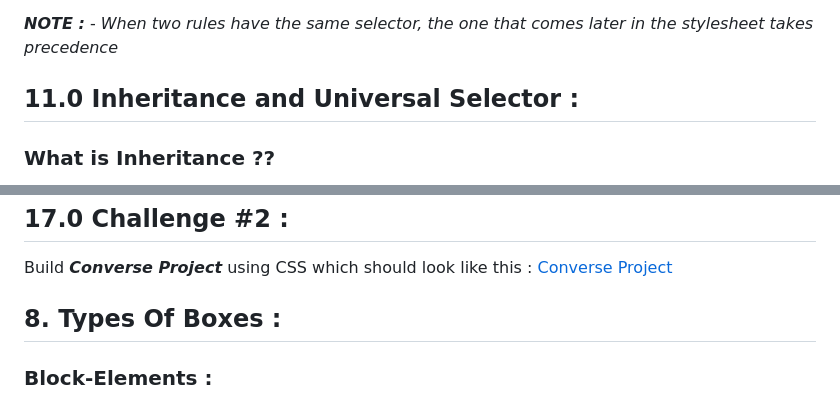
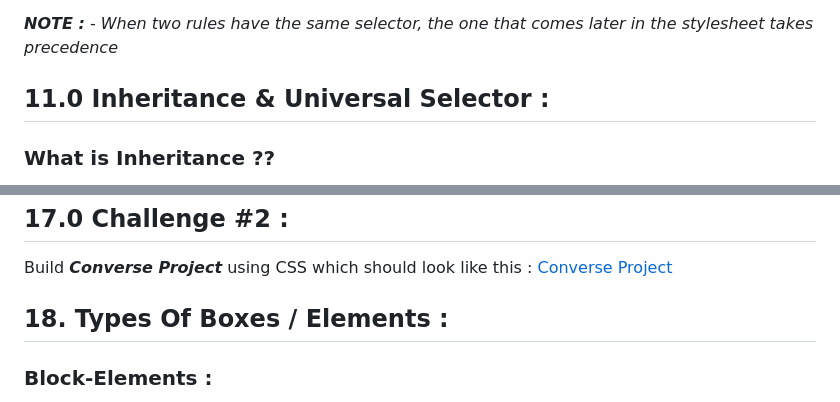
Before and after one commit to onkar-03/Build-Responsive-Real-World-Websites-with-HTML-and-CSS, a Markdown page: 02 CSS Fundamentals/# CSS Fundamentals.md, 2 parts joined by grey strips. GitHub-like rendering.

Commit message:
Some documentation formatting

```diff
--- a/02 CSS Fundamentals/# CSS Fundamentals.md
+++ b/02 CSS Fundamentals/# CSS Fundamentals.md
@@ -868,7 +868,7 @@ This is the Selector priority order ( Highest ➡️ Lowest ) :1.
 
 **_NOTE :_** - _When two rules have the same selector, the one that comes later in the stylesheet takes precedence_
 
-## 11.0 Inheritance and Universal Selector :
+## 11.0 Inheritance & Universal Selector :
 
 ### What is Inheritance ??
 
@@ -1328,7 +1328,7 @@ Feel free to use this Markdown code as needed. If you have any more requests or
 
 Build **_Converse Project_** using CSS which should look like this : [Converse Project](https://codepen.io/jonasschmedtmann/pen/oNBJQOr/bc1ffc43d2c2d6dfb311d99f974ec991)
 
-## 8. Types Of Boxes :
+## 18. Types Of Boxes / Elements :
 
 ### Block-Elements :
 
```
